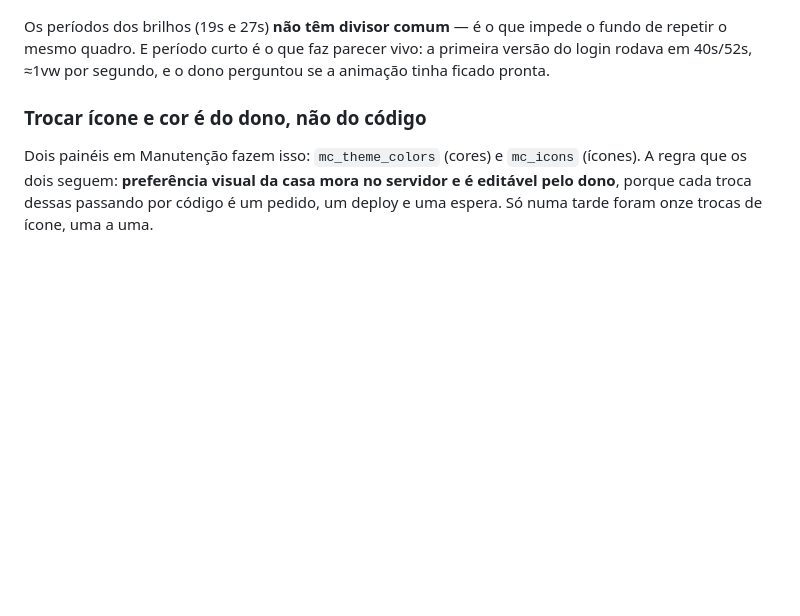
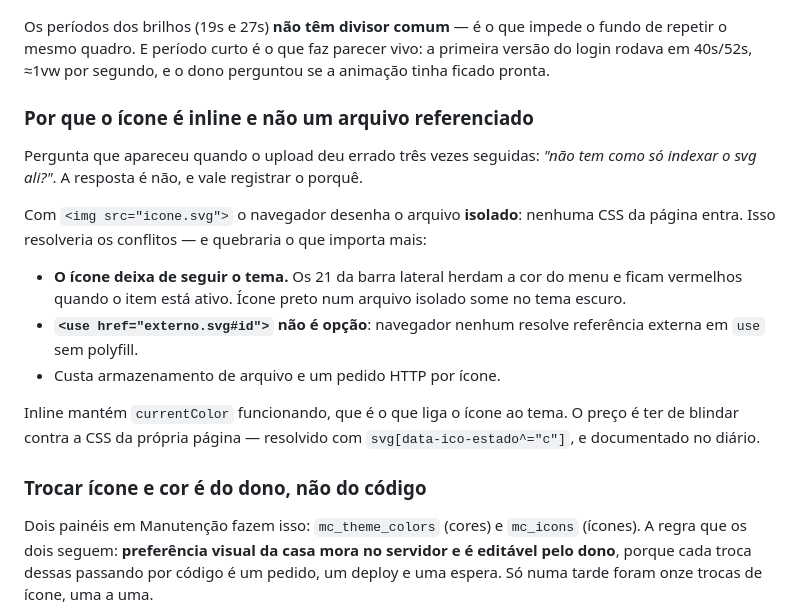
Before and after one commit to harryfullpro/fullpro-mediaclub, a Markdown page: docs/padroes.md, the part around the change. Rendered like a GitHub page; blank space fills up the shorter version.

Commit message:
Docs: por que o icone e inline e nao arquivo referenciado

```diff
--- a/docs/padroes.md
+++ b/docs/padroes.md
@@ -278,6 +278,25 @@ Os períodos dos brilhos (19s e 27s) **não têm divisor comum** — é o que im
 repetir o mesmo quadro. E período curto é o que faz parecer vivo: a primeira versão do
 login rodava em 40s/52s, ≈1vw por segundo, e o dono perguntou se a animação tinha ficado
 pronta.
+
+### Por que o ícone é inline e não um arquivo referenciado
+
+Pergunta que apareceu quando o upload deu errado três vezes seguidas: *"não tem como
+só indexar o svg ali?"*. A resposta é não, e vale registrar o porquê.
+
+Com `<img src="icone.svg">` o navegador desenha o arquivo **isolado**: nenhuma CSS da
+página entra. Isso resolveria os conflitos — e quebraria o que importa mais:
+
+- **O ícone deixa de seguir o tema.** Os 21 da barra lateral herdam a cor do menu e
+  ficam vermelhos quando o item está ativo. Ícone preto num arquivo isolado some no
+  tema escuro.
+- **`<use href="externo.svg#id">` não é opção**: navegador nenhum resolve referência
+  externa em `use` sem polyfill.
+- Custa armazenamento de arquivo e um pedido HTTP por ícone.
+
+Inline mantém `currentColor` funcionando, que é o que liga o ícone ao tema. O preço é
+ter de blindar contra a CSS da própria página — resolvido com
+`svg[data-ico-estado^="c"]`, e documentado no diário.
 
 ### Trocar ícone e cor é do dono, não do código
 
```
